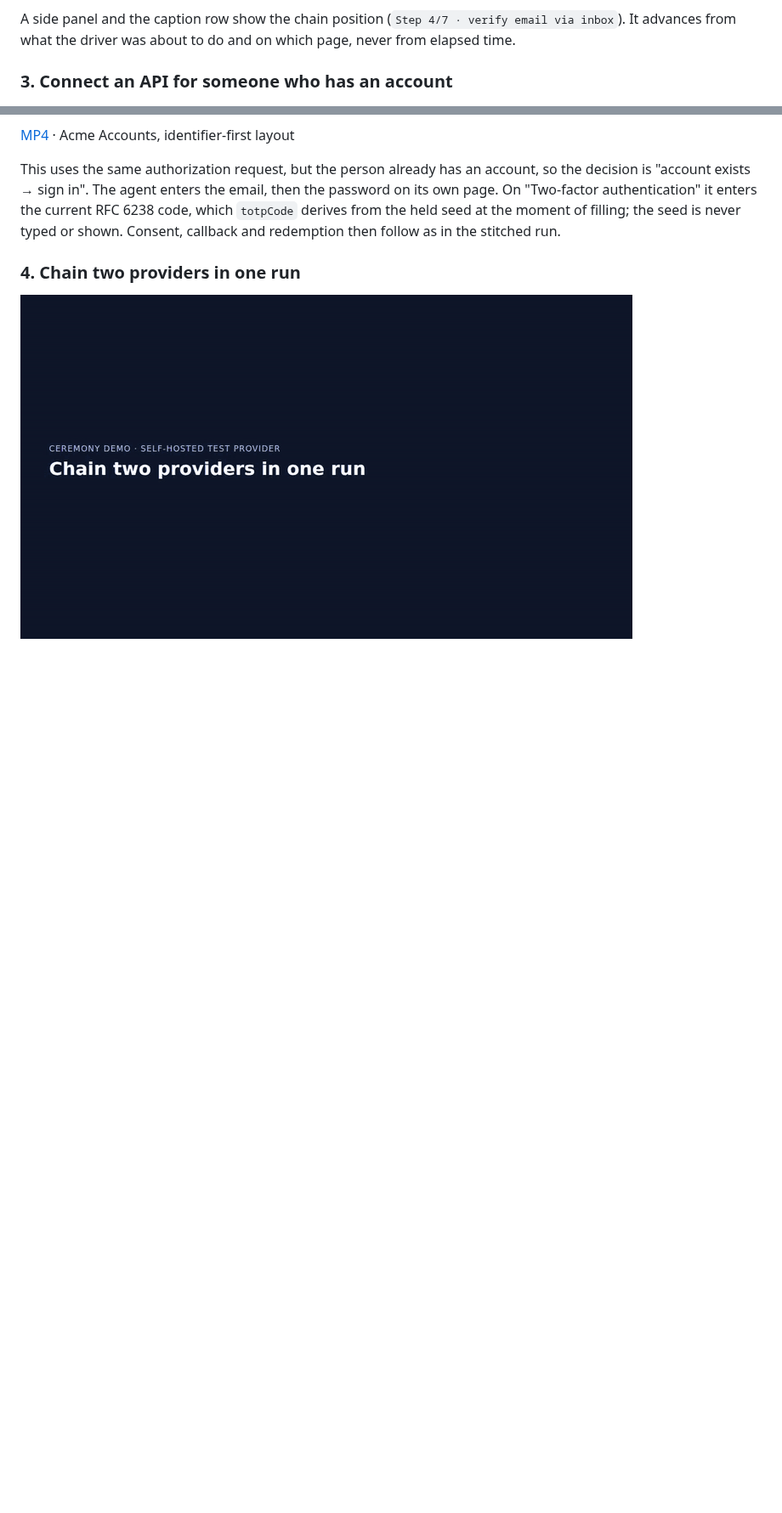
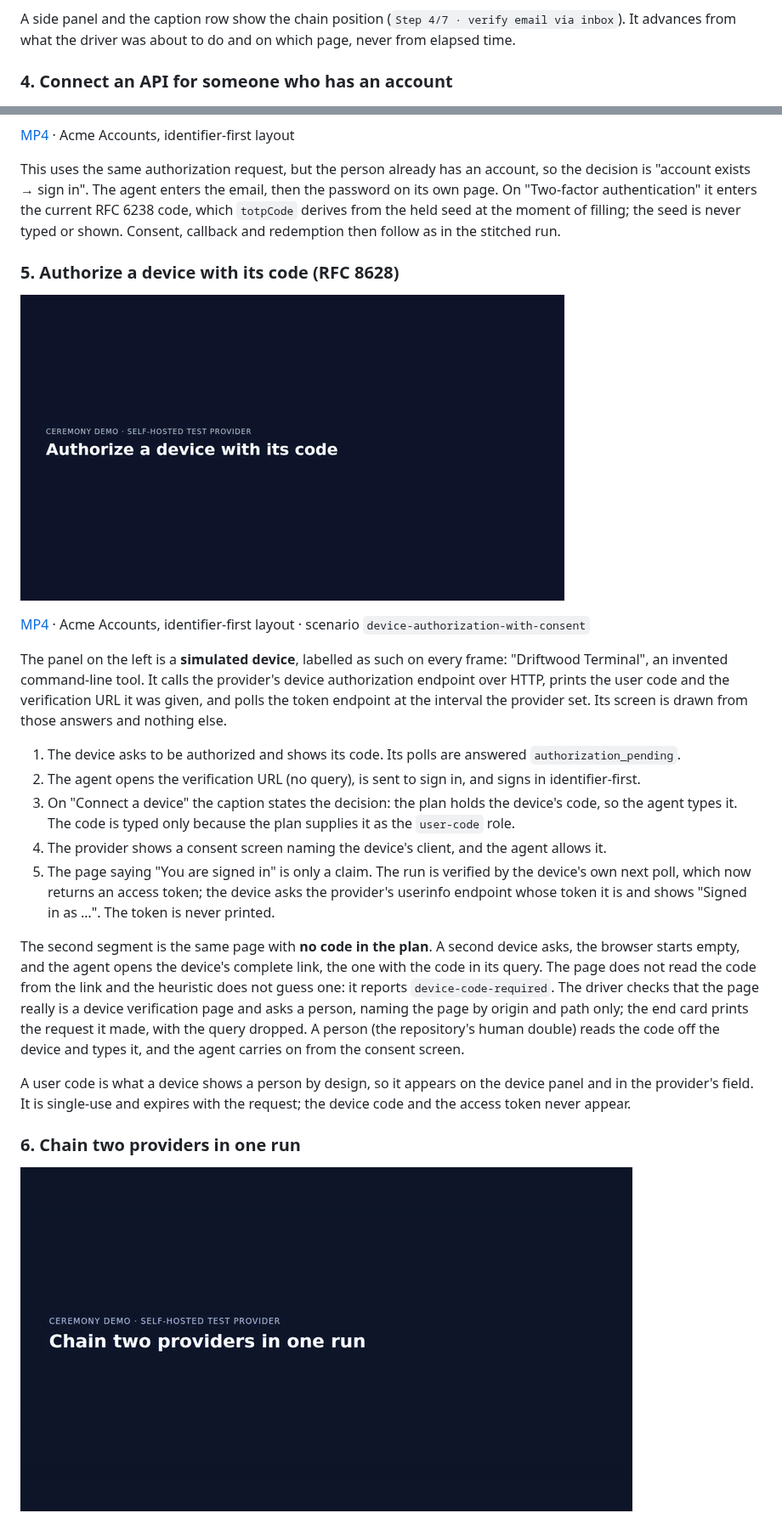
Before and after one commit to Tyler-R-Kendrick/ceremony, a Markdown page: docs/demos.md, 2 parts joined by grey strips. Shown at 85% size. GitHub-like rendering; pictures changed too: docs/demos/device-authorization.gif (added); blank space fills up the shorter version.

```diff
--- a/docs/demos.md
+++ b/docs/demos.md
@@ -36,7 +51,7 @@ It then ticks the required terms box and creates the account. On "Check your ema
 
 A side panel and the caption row show the chain position (`Step 4/7 · verify email via inbox`). It advances from what the driver was about to do and on which page, never from elapsed time.
 
-### 3. Connect an API for someone who has an account
+### 4. Connect an API for someone who has an account
 
 ![Identifier-first sign-in, an authenticator code from the held seed, consent, and a redeemed code](demos/connect-with-account.gif)
 
@@ -44,7 +59,25 @@ A side panel and the caption row show the chain position (`Step 4/7 · verify em
 
 This uses the same authorization request, but the person already has an account, so the decision is "account exists → sign in". The agent enters the email, then the password on its own page. On "Two-factor authentication" it enters the current RFC 6238 code, which `totpCode` derives from the held seed at the moment of filling; the seed is never typed or shown. Consent, callback and redemption then follow as in the stitched run.
 
-### 4. Chain two providers in one run
+### 5. Authorize a device with its code (RFC 8628)
+
+![A simulated CLI shows a code; the agent signs in, types the code from the plan and approves; the device's poll connects it. Then the same page with no code in the plan is handed to a person](demos/device-authorization.gif)
+
+[MP4](demos/device-authorization.mp4) · Acme Accounts, identifier-first layout · scenario `device-authorization-with-consent`
+
+The panel on the left is a **simulated device**, labelled as such on every frame: "Driftwood Terminal", an invented command-line tool. It calls the provider's device authorization endpoint over HTTP, prints the user code and the verification URL it was given, and polls the token endpoint at the interval the provider set. Its screen is drawn from those answers and nothing else.
+
+1. The device asks to be authorized and shows its code. Its polls are answered `authorization_pending`.
+2. The agent opens the verification URL (no query), is sent to sign in, and signs in identifier-first.
+3. On "Connect a device" the caption states the decision: the plan holds the device's code, so the agent types it. The code is typed only because the plan supplies it as the `user-code` role.
+4. The provider shows a consent screen naming the device's client, and the agent allows it.
+5. The page saying "You are signed in" is only a claim. The run is verified by the device's own next poll, which now returns an access token; the device asks the provider's userinfo endpoint whose token it is and shows "Signed in as …". The token is never printed.
+
+The second segment is the same page with **no code in the plan**. A second device asks, the browser starts empty, and the agent opens the device's complete link, the one with the code in its query. The page does not read the code from the link and the heuristic does not guess one: it reports `device-code-required`. The driver checks that the page really is a device verification page and asks a person, naming the page by origin and path only; the end card prints the request it made, with the query dropped. A person (the repository's human double) reads the code off the device and types it, and the agent carries on from the consent screen.
+
+A user code is what a device shows a person by design, so it appears on the device panel and in the provider's field. It is single-use and expires with the request; the device code and the access token never appear.
+
+### 6. Chain two providers in one run
 
 ![An OAuth app registered at Northwind Cloud signs the person in to Globex Workspace, each step in its own connector context](demos/chain-two-providers.gif)
 
```
Also changed, not shown: other parts of docs/demos.md (+24 -7 lines), docs/demos/device-authorization.png (added), docs/demos/totp-enrollment.gif (added), docs/demos/totp-enrollment.png (added), 2 other files.
